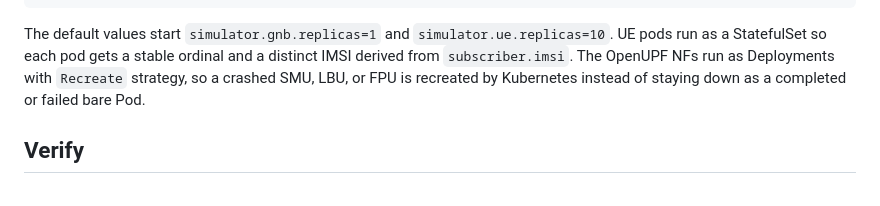
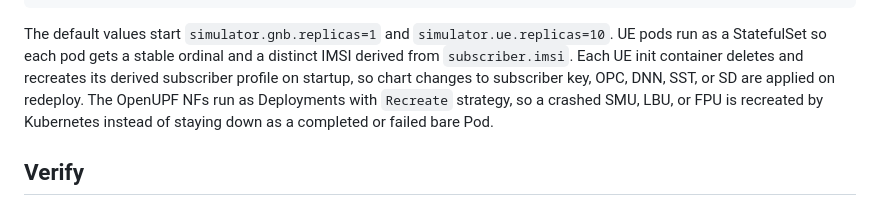
Before and after one commit to infinitydon/telco-helm-charts, a Markdown page: open5gs-openupf-dra/README.md, the part around one of its changes. Rendered like a GitHub page.

```diff
--- a/open5gs-openupf-dra/README.md
+++ b/open5gs-openupf-dra/README.md
@@ -75,6 +75,9 @@ helm upgrade --install openupf-core .\open5gs-openupf-dra `
 The default values start `simulator.gnb.replicas=1` and
 `simulator.ue.replicas=10`. UE pods run as a StatefulSet so each pod gets a
 stable ordinal and a distinct IMSI derived from `subscriber.imsi`.
+Each UE init container deletes and recreates its derived subscriber profile on
+startup, so chart changes to subscriber key, OPC, DNN, SST, or SD are applied
+on redeploy.
 The OpenUPF NFs run as Deployments with `Recreate` strategy, so a crashed SMU,
 LBU, or FPU is recreated by Kubernetes instead of staying down as a completed
 or failed bare Pod.
```
Also changed, not shown: other parts of open5gs-openupf-dra/README.md (+96 -0 lines).
